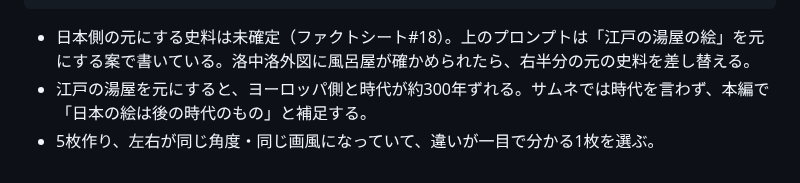
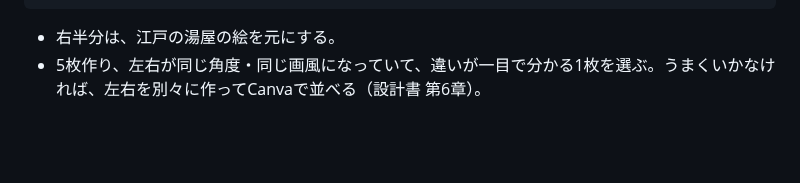
Before and after one commit to RyutaroYano/claude-code, a Markdown page: youtube-world-history-research/output/episode01_bath_brief.md, the part around the change. GitHub-like rendering; blank space fills up the shorter version.

````diff
--- a/youtube-world-history-research/output/episode01_bath_brief.md
+++ b/youtube-world-history-research/output/episode01_bath_brief.md
@@ -146,6 +146,5 @@ No text, no letters, no numbers, no signs, no watermarks.
 Clear focal point on the two bathhouses side by side.
 ```
 
-- 日本側の元にする史料は未確定（ファクトシート#18）。上のプロンプトは「江戸の湯屋の絵」を元にする案で書いている。洛中洛外図に風呂屋が確かめられたら、右半分の元の史料を差し替える。
-- 江戸の湯屋を元にすると、ヨーロッパ側と時代が約300年ずれる。サムネでは時代を言わず、本編で「日本の絵は後の時代のもの」と補足する。
-- 5枚作り、左右が同じ角度・同じ画風になっていて、違いが一目で分かる1枚を選ぶ。
+- 右半分は、江戸の湯屋の絵を元にする。
+- 5枚作り、左右が同じ角度・同じ画風になっていて、違いが一目で分かる1枚を選ぶ。うまくいかなければ、左右を別々に作ってCanvaで並べる（設計書 第6章）。
````
Also changed, not shown: youtube-world-history-research/output/channel_design_spec.md (+7 -3 lines).
